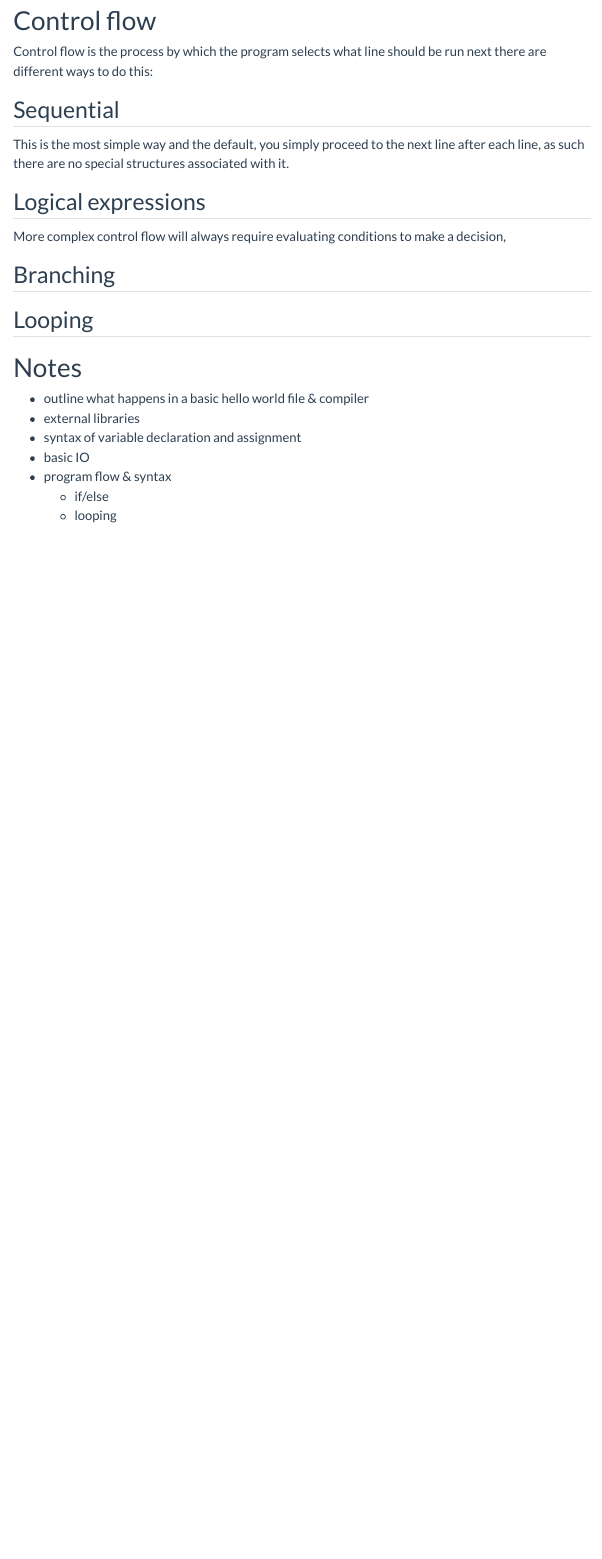
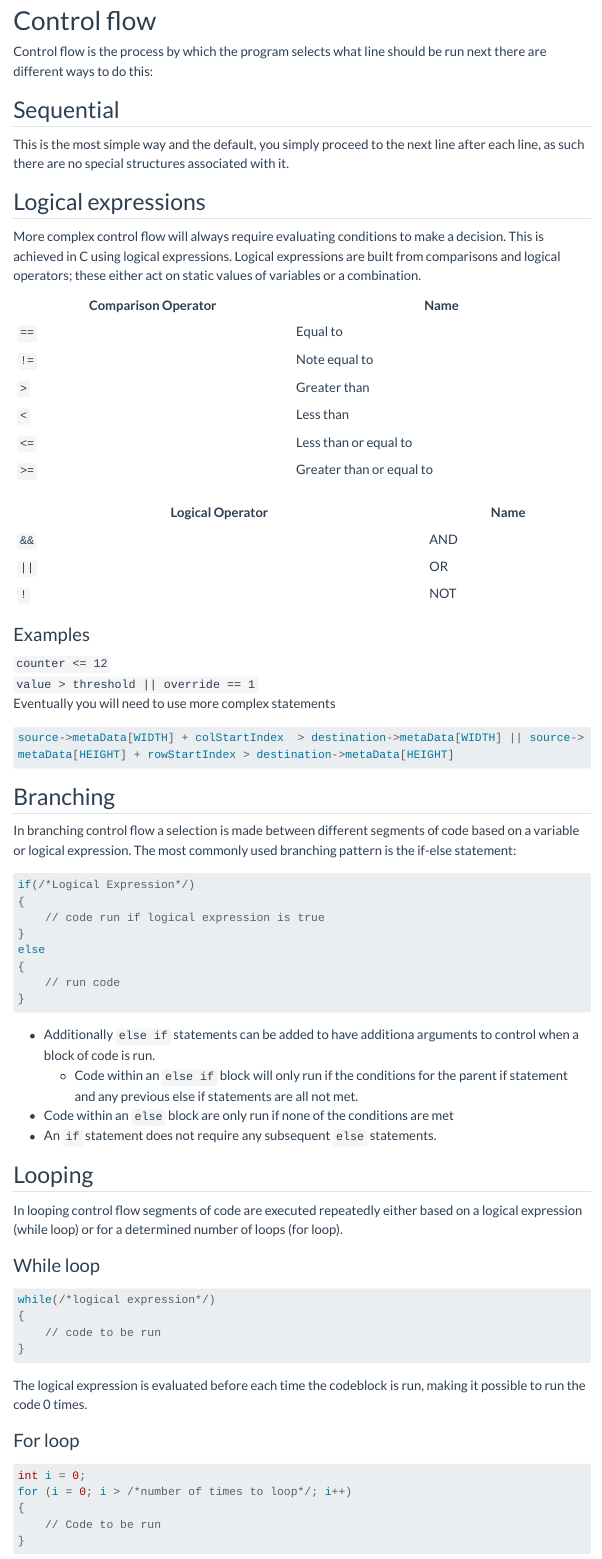
Before and after one commit to uol-feps-soc-2023internprojects/COMP1711, a Quarto document (Notes/n04-c-inro.qmd): the page in a window 1100 px wide, from 3370 px down. Rendered offline with R 4.5, knitr and Pandoc in place of Quarto, with nearby package versions; menus at the side of the page are left out; long lines of code are wrapped.

Commit message:
wrote more aobut C basics

````diff
--- a/Notes/n04-c-inro.qmd
+++ b/Notes/n04-c-inro.qmd
@@ -114,9 +114,63 @@ Control flow is the process by which the program selects what line should be run
 This is the most simple way and the default, you simply proceed to the next line after each line, as such there are no special structures associated with it.
 
 ## Logical expressions
-More complex control flow will always require evaluating conditions to make a decision,
+More complex control flow will always require evaluating conditions to make a decision. This is achieved in C using logical expressions. Logical expressions are built from comparisons and logical operators; these either act on static values of variables or a combination.
+
+| Comparison Operator | Name |
+|---|---|
+| `==` | Equal to |
+| `!=` | Note equal to |
+| `>` | Greater than |
+| `<` | Less than |
+| `<=` | Less than or equal to |
+| `>=` | Greater than or equal to |
+
+| Logical Operator | Name |
+|---|---|
+| `&&` | AND |
+| `||` | OR |
+| `!` | NOT|
+
+### Examples
+`counter <= 12`
+`value > threshold || override == 1`
+Eventually you will need to use more complex statements
+``` c
+source->metaData[WIDTH] + colStartIndex  > destination->metaData[WIDTH] || source->metaData[HEIGHT] + rowStartIndex > destination->metaData[HEIGHT]
+```
 
 ## Branching
-
+In branching control flow a selection is made between different segments of code based on a variable or logical expression. The most commonly used branching pattern is the if-else statement:
+```c
+if(/*Logical Expression*/)
+{
+    // code run if logical expression is true
+}
+else
+{
+    // run code
+}
+```
+- Additionally `else if` statements can be added to have additiona arguments to control when a block of code is run.
+    - Code within an `else if` block will only run if the conditions for the parent if statement and any previous else if statements are all not met.
+- Code within an `else` block are only run if none of the conditions are met
+- An `if` statement does not require any subsequent `else` statements.
 
 ## Looping
+In looping control flow segments of code are executed repeatedly either based on a logical expression (while loop) or for a determined number of loops (for loop).
+
+### While loop
+``` c
+while(/*logical expression*/)
+{
+    // code to be run
+}
+```
+The logical expression is evaluated before each time the codeblock is run, making it possible to run the code 0 times.
+
+### For loop
+``` c
+int i = 0;
+for (i = 0; i > /*number of times to loop*/; i++)
+{
+    // Code to be run
````
Also changed, not shown: Notes/n04-c-inro.qmd (4 more changed lines).
